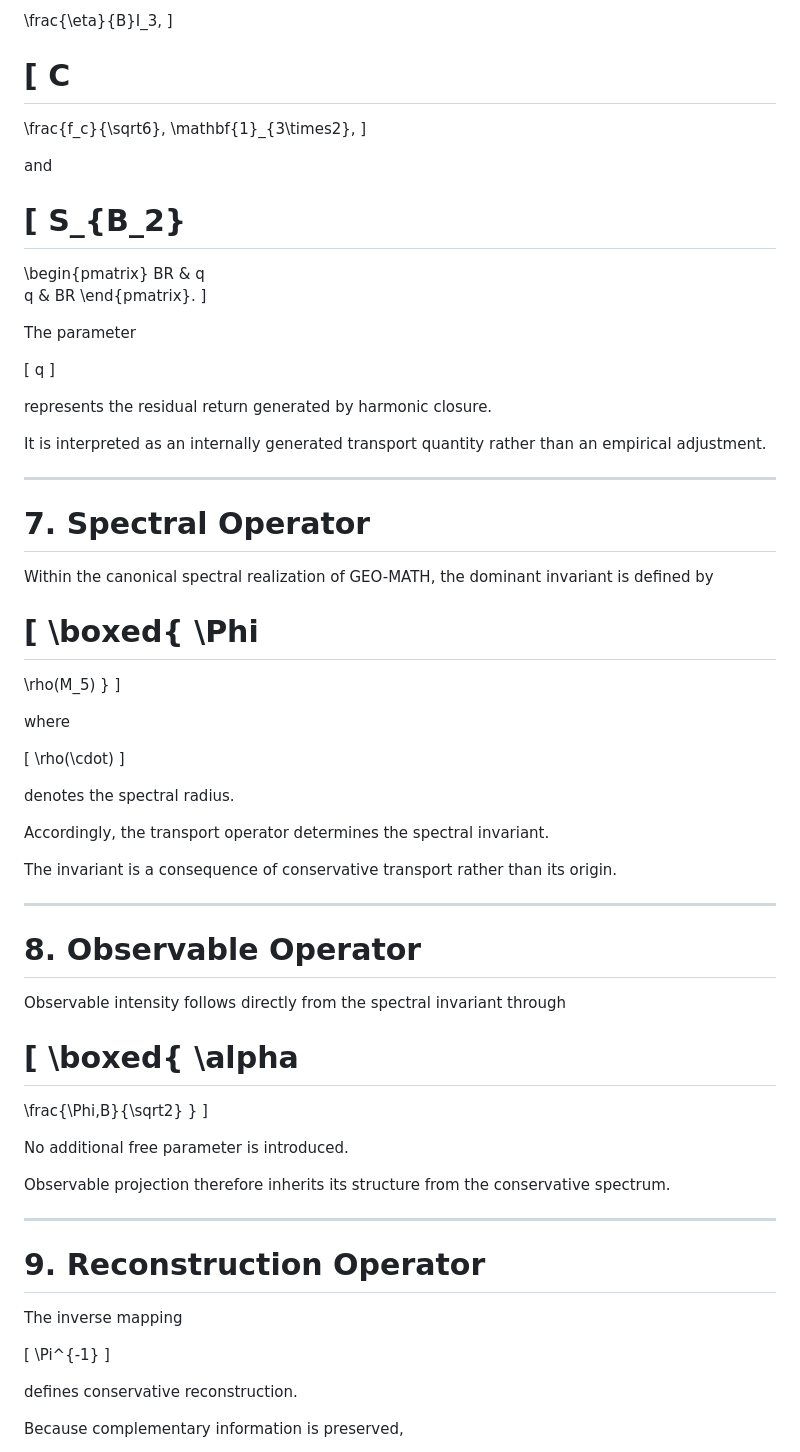
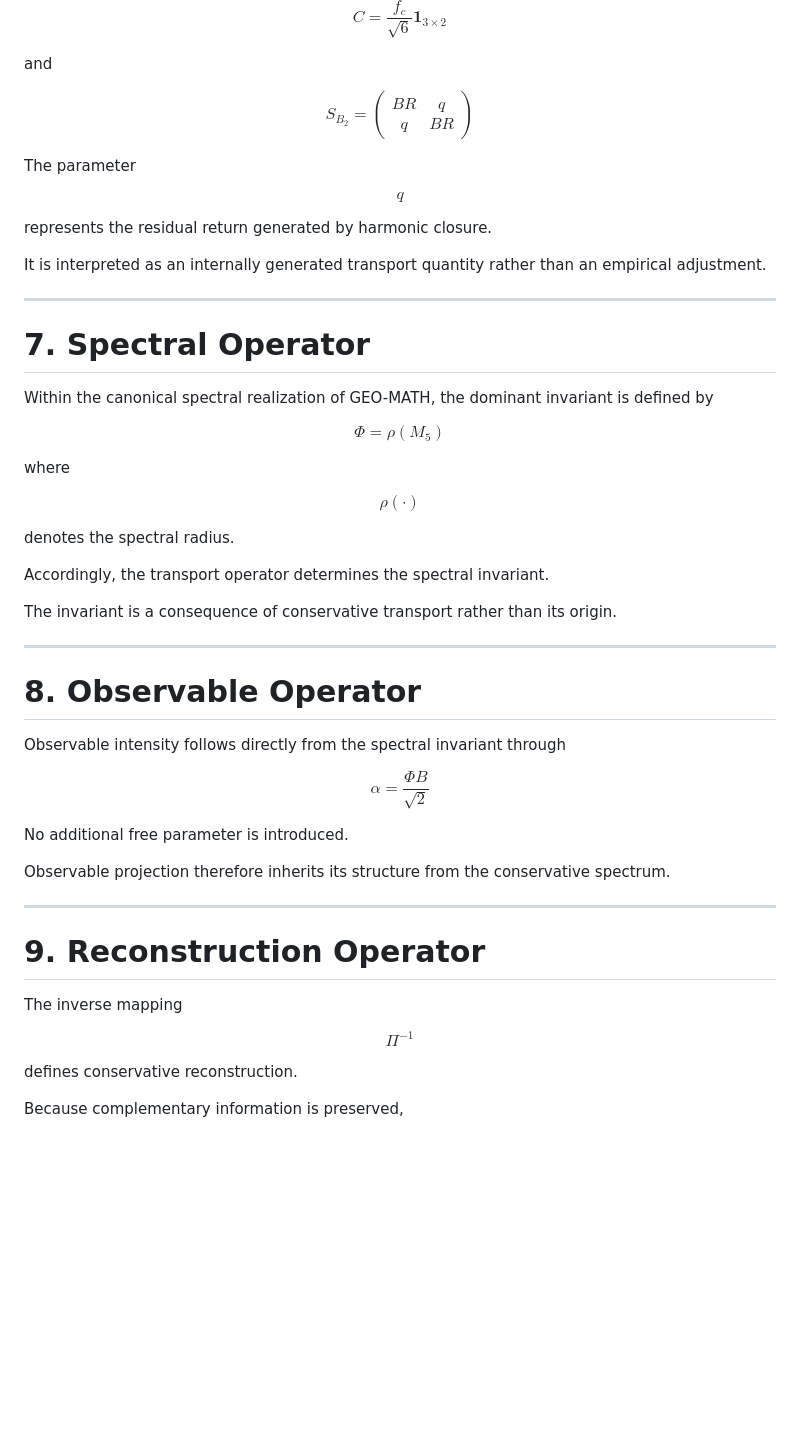
Before and after one commit to LeoTorreblanca/GEO-FOUNDATIONS, a Markdown page: GEO-MATH/docs/04_canonical_operators.md, the part around one of its changes. Rendered like a GitHub page; blank space fills up the shorter version.

```diff
--- a/GEO-MATH/docs/04_canonical_operators.md
+++ b/GEO-MATH/docs/04_canonical_operators.md
@@ -122,32 +100,13 @@ O_3
 
-\frac{\eta}{B}I_3,
-]
-
-[
-C
-=
-
-\frac{f_c}{\sqrt6},
-\mathbf{1}_{3\times2},
-]
+$$C = \frac{f_c}{\sqrt{6}} \mathbf{1}_{3\times 2}$$
 
 and
 
-[
-S_{B_2}
-=======
-
-\begin{pmatrix}
-BR & q\
-q & BR
-\end{pmatrix}.
-]
+$$S_{B_2} = \begin{pmatrix} BR & q \\ q & BR \end{pmatrix}$$
 
 The parameter
 
-[
-q
-]
+$$q$$
 
 represents the residual return generated by harmonic closure.
 
@@ -159,20 +118,11 @@ It is interpreted as an internally generated transport quantity rather than an e
 
 Within the canonical spectral realization of GEO-MATH, the dominant invariant is defined by
 
-[
-\boxed{
-\Phi
-====
-
-\rho(M_5)
-}
-]
+$$\Phi = \rho(M_5)$$
 
 where
 
-[
-\rho(\cdot)
-]
+$$\rho(\cdot)$$
 
 denotes the spectral radius.
 
@@ -186,14 +136,7 @@ The invariant is a consequence of conservative transport rather than its origin.
 
 Observable intensity follows directly from the spectral invariant through
 
-[
-\boxed{
-\alpha
-======
-
-\frac{\Phi,B}{\sqrt2}
-}
-]
+$$\alpha = \frac{\Phi B}{\sqrt{2}}$$
 
 No additional free parameter is introduced.
 
@@ -205,9 +148,7 @@ Observable projection therefore inherits its structure from the conservative spe
 
 The inverse mapping
 
-[
-\Pi^{-1}
-]
+$$\Pi^{-1}$$
 
 defines conservative reconstruction.
 
```
Also changed, not shown: other parts of GEO-MATH/docs/04_canonical_operators.md (+16 -89 lines).
